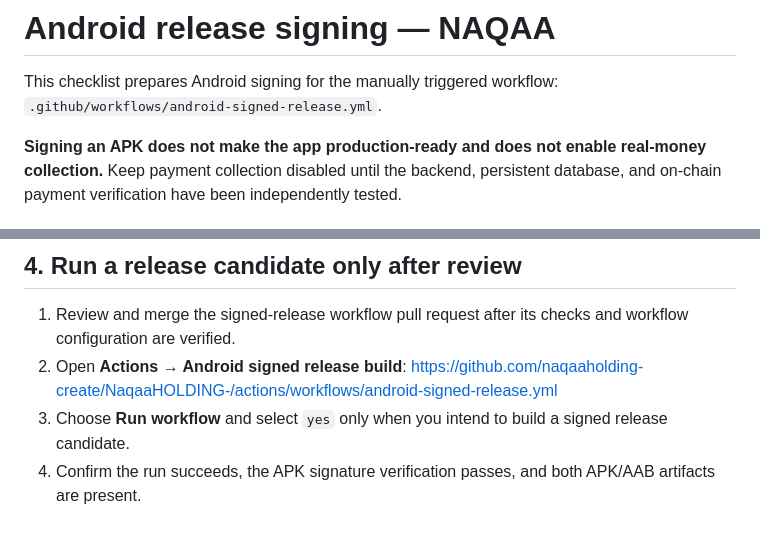
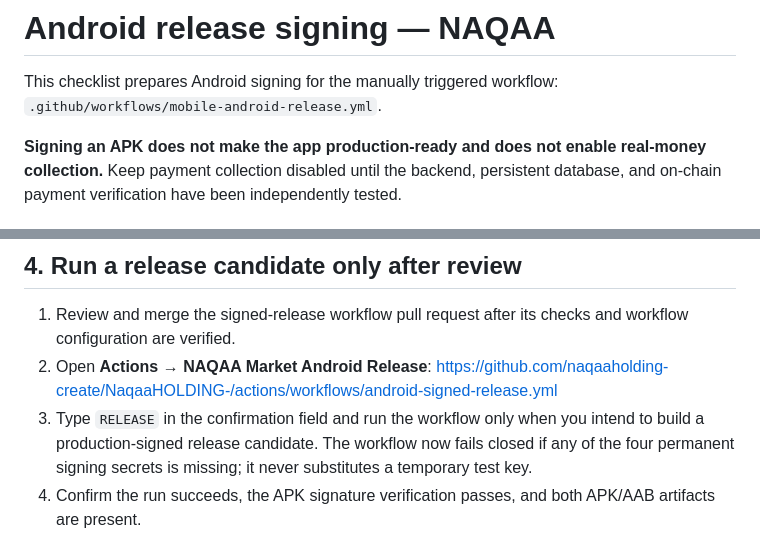
Before and after one commit to naqaaholding-create/NaqaaHOLDING-, a Markdown page: docs/ANDROID_RELEASE_SIGNING.md, 2 parts joined by grey strips. Rendered like a GitHub page.

Commit message:
Document fail-closed Android release signing

```diff
--- a/docs/ANDROID_RELEASE_SIGNING.md
+++ b/docs/ANDROID_RELEASE_SIGNING.md
@@ -1,7 +1,7 @@
 # Android release signing — NAQAA
 
 This checklist prepares Android signing for the manually triggered workflow:
-`.github/workflows/android-signed-release.yml`.
+`.github/workflows/mobile-android-release.yml`.
 
 **Signing an APK does not make the app production-ready and does not enable real-money collection.** Keep payment collection disabled until the backend, persistent database, and on-chain payment verification have been independently tested.
 
@@ -42,9 +42,9 @@ Never put secret values in the repository or share them in ChatGPT. If your acco
 ## 4. Run a release candidate only after review
 
 1. Review and merge the signed-release workflow pull request after its checks and workflow configuration are verified.
-2. Open **Actions → Android signed release build**:
+2. Open **Actions → NAQAA Market Android Release**:
    https://github.com/naqaaholding-create/NaqaaHOLDING-/actions/workflows/android-signed-release.yml
-3. Choose **Run workflow** and select `yes` only when you intend to build a signed release candidate.
+3. Type `RELEASE` in the confirmation field and run the workflow only when you intend to build a production-signed release candidate. The workflow now fails closed if any of the four permanent signing secrets is missing; it never substitutes a temporary test key.
 4. Confirm the run succeeds, the APK signature verification passes, and both APK/AAB artifacts are present.
 5. Download and install the APK on a test phone. Verify registration, login/logout, market navigation, ads, employee flow, and wallet connection. Record the result before considering distribution.
 
```
